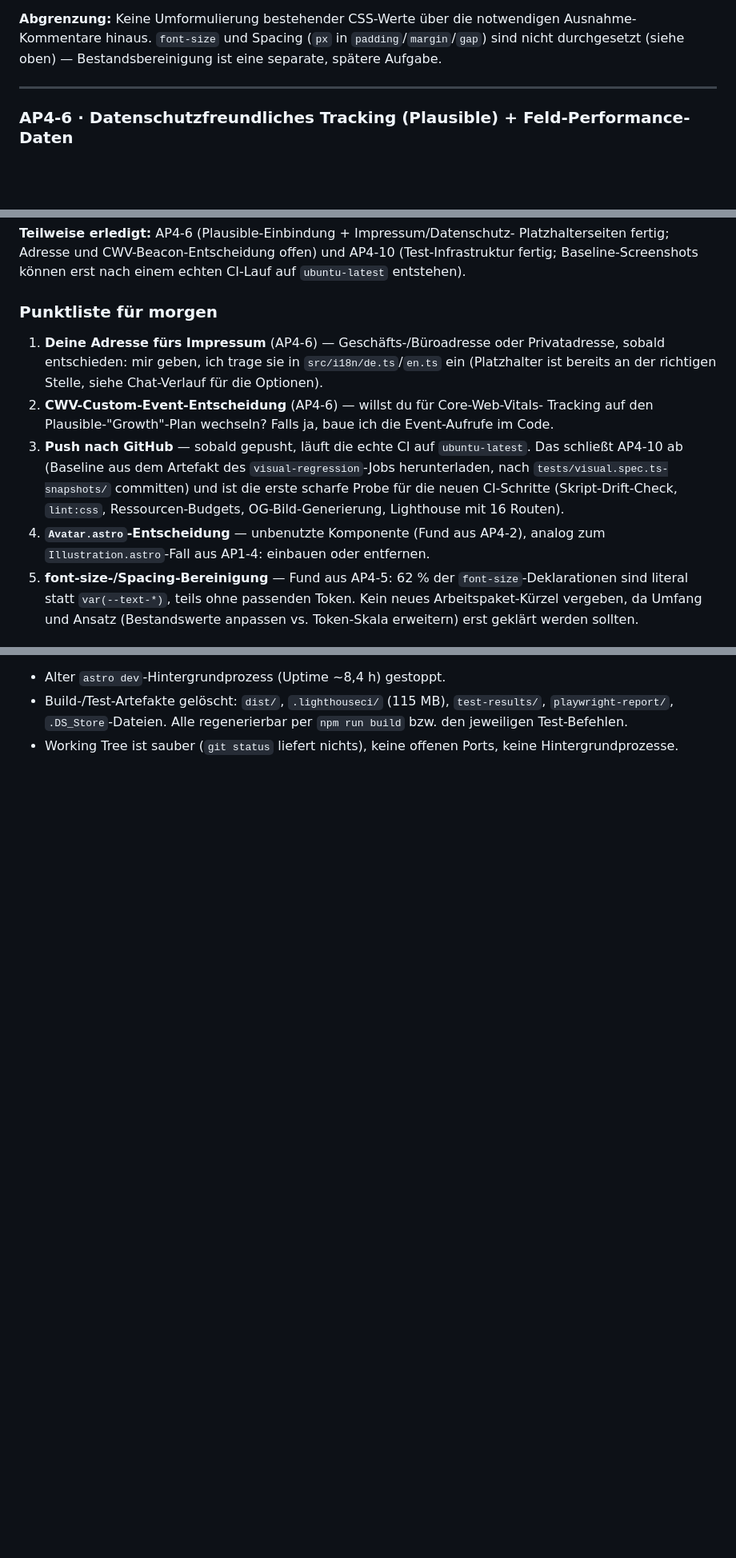
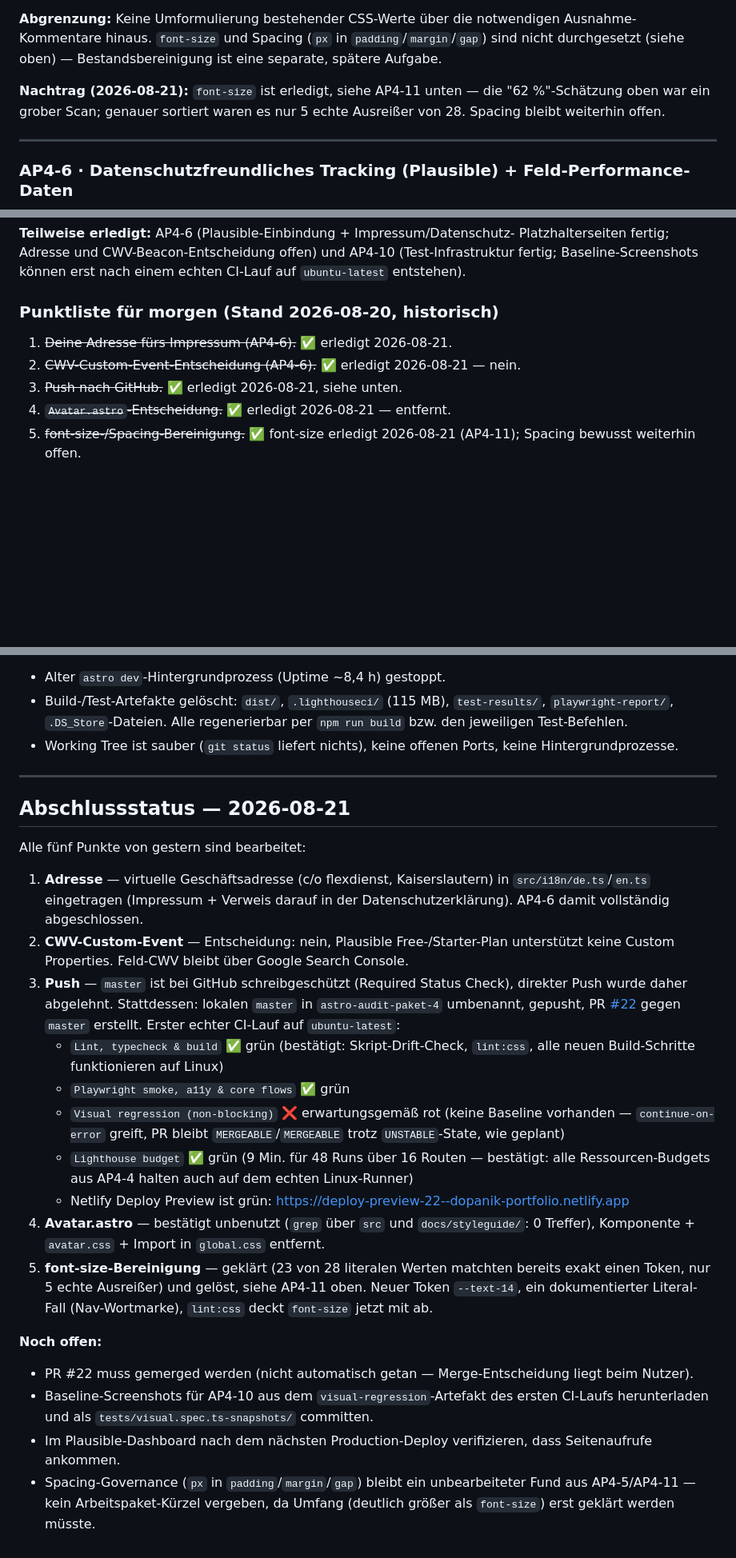
Before and after one commit to DoPaNik/dominik-pabst.com, a Markdown page: docs/arbeitspakete.md, 3 parts joined by grey strips. Shown at 80% size. Drawn GitHub-style; blank space fills up the shorter version.

Commit message:
docs: close out 2026-08-21 session — all 5 punch-list items done
Records the PR (#22) and its first real CI run on ubuntu-latest: all
required checks green (lint/typecheck/build, Playwright, Lighthouse
budget with 48 runs), visual-regression fails as designed (no
baseline yet, non-blocking). Remaining open items: merge the PR,
promote the visual-regression baseline from its CI artifact, verify
Plausible is receiving pageviews, and the still-unscoped spacing
governance follow-up.

```diff
--- a/docs/arbeitspakete.md
+++ b/docs/arbeitspakete.md
@@ -709,6 +709,10 @@ notwendigen Ausnahme-Kommentare hinaus. `font-size` und Spacing (`px` in
 `padding`/`margin`/`gap`) sind nicht durchgesetzt (siehe oben) —
 Bestandsbereinigung ist eine separate, spätere Aufgabe.
 
+**Nachtrag (2026-08-21):** `font-size` ist erledigt, siehe AP4-11 unten —
+die "62 %"-Schätzung oben war ein grober Scan; genauer sortiert waren es
+nur 5 echte Ausreißer von 28. Spacing bleibt weiterhin offen.
+
 ---
 
 ### AP4-6 · Datenschutzfreundliches Tracking (Plausible) + Feld-Performance-Daten
@@ -1024,26 +1069,12 @@ Platzhalterseiten fertig; Adresse und CWV-Beacon-Entscheidung offen) und
 AP4-10 (Test-Infrastruktur fertig; Baseline-Screenshots können erst nach
 einem echten CI-Lauf auf `ubuntu-latest` entstehen).
 
-### Punktliste für morgen
+### Punktliste für morgen (Stand 2026-08-20, historisch)
 
-1. **Deine Adresse fürs Impressum** (AP4-6) — Geschäfts-/Büroadresse oder
-   Privatadresse, sobald entschieden: mir geben, ich trage sie in
-   `src/i18n/de.ts`/`en.ts` ein (Platzhalter ist bereits an der richtigen
-   Stelle, siehe Chat-Verlauf für die Optionen).
-2. **CWV-Custom-Event-Entscheidung** (AP4-6) — willst du für Core-Web-Vitals-
-   Tracking auf den Plausible-"Growth"-Plan wechseln? Falls ja, baue ich die
-   Event-Aufrufe im Code.
-3. **Push nach GitHub** — sobald gepusht, läuft die echte CI auf
-   `ubuntu-latest`. Das schließt AP4-10 ab (Baseline aus dem Artefakt des
-   `visual-regression`-Jobs herunterladen, nach
-   `tests/visual.spec.ts-snapshots/` committen) und ist die erste scharfe
-   Probe für die neuen CI-Schritte (Skript-Drift-Check, `lint:css`,
-   Ressourcen-Budgets, OG-Bild-Generierung, Lighthouse mit 16 Routen).
-4. **`Avatar.astro`-Entscheidung** — unbenutzte Komponente (Fund aus AP4-2),
-   analog zum `Illustration.astro`-Fall aus AP1-4: einbauen oder entfernen.
-5. **font-size-/Spacing-Bereinigung** — Fund aus AP4-5: 62 % der
-   `font-size`-Deklarationen sind literal statt `var(--text-*)`, teils ohne
-   passenden Token. Kein neues Arbeitspaket-Kürzel vergeben, da Umfang und
-   Ansatz (Bestandswerte anpassen vs. Token-Skala erweitern) erst geklärt
-   werden sollten.
+1. ~~Deine Adresse fürs Impressum (AP4-6).~~ ✅ erledigt 2026-08-21.
+2. ~~CWV-Custom-Event-Entscheidung (AP4-6).~~ ✅ erledigt 2026-08-21 — nein.
+3. ~~Push nach GitHub.~~ ✅ erledigt 2026-08-21, siehe unten.
+4. ~~`Avatar.astro`-Entscheidung.~~ ✅ erledigt 2026-08-21 — entfernt.
+5. ~~font-size-/Spacing-Bereinigung.~~ ✅ font-size erledigt 2026-08-21
+   (AP4-11); Spacing bewusst weiterhin offen.
 
@@ -1055,3 +1086,51 @@ einem echten CI-Lauf auf `ubuntu-latest` entstehen).
   regenerierbar per `npm run build` bzw. den jeweiligen Test-Befehlen.
 - Working Tree ist sauber (`git status` liefert nichts), keine offenen
   Ports, keine Hintergrundprozesse.
+
+---
+
+## Abschlussstatus — 2026-08-21
+
+Alle fünf Punkte von gestern sind bearbeitet:
+
+1. **Adresse** — virtuelle Geschäftsadresse (c/o flexdienst, Kaiserslautern)
+   in `src/i18n/de.ts`/`en.ts` eingetragen (Impressum + Verweis darauf in der
+   Datenschutzerklärung). AP4-6 damit vollständig abgeschlossen.
+2. **CWV-Custom-Event** — Entscheidung: nein, Plausible Free-/Starter-Plan
+   unterstützt keine Custom Properties. Feld-CWV bleibt über Google Search
+   Console.
+3. **Push** — `master` ist bei GitHub schreibgeschützt (Required Status
+   Check), direkter Push wurde daher abgelehnt. Stattdessen: lokalen
+   `master` in `astro-audit-paket-4` umbenannt, gepusht, PR
+   [#22](https://github.com/DoPaNik/dominik-pabst.com/pull/22) gegen
+   `master` erstellt. Erster echter CI-Lauf auf `ubuntu-latest`:
+   - `Lint, typecheck & build` ✅ grün (bestätigt: Skript-Drift-Check,
+     `lint:css`, alle neuen Build-Schritte funktionieren auf Linux)
+   - `Playwright smoke, a11y & core flows` ✅ grün
+   - `Visual regression (non-blocking)` ❌ erwartungsgemäß rot (keine
+     Baseline vorhanden — `continue-on-error` greift, PR bleibt
+     `MERGEABLE`/`MERGEABLE` trotz `UNSTABLE`-State, wie geplant)
+   - `Lighthouse budget` ✅ grün (9 Min. für 48 Runs über 16 Routen —
+     bestätigt: alle Ressourcen-Budgets aus AP4-4 halten auch auf dem
+     echten Linux-Runner)
+   - Netlify Deploy Preview ist grün: <https://deploy-preview-22--dopanik-portfolio.netlify.app>
+4. **Avatar.astro** — bestätigt unbenutzt (`grep` über `src` und
+   `docs/styleguide/`: 0 Treffer), Komponente + `avatar.css` + Import in
+   `global.css` entfernt.
+5. **font-size-Bereinigung** — geklärt (23 von 28 literalen Werten matchten
+   bereits exakt einen Token, nur 5 echte Ausreißer) und gelöst, siehe
+   AP4-11 oben. Neuer Token `--text-14`, ein dokumentierter Literal-Fall
+   (Nav-Wortmarke), `lint:css` deckt `font-size` jetzt mit ab.
+
+**Noch offen:**
+
+- PR #22 muss gemerged werden (nicht automatisch getan — Merge-Entscheidung
+  liegt beim Nutzer).
+- Baseline-Screenshots für AP4-10 aus dem `visual-regression`-Artefakt des
+  ersten CI-Laufs herunterladen und als `tests/visual.spec.ts-snapshots/`
+  committen.
+- Im Plausible-Dashboard nach dem nächsten Production-Deploy verifizieren,
+  dass Seitenaufrufe ankommen.
+- Spacing-Governance (`px` in `padding`/`margin`/`gap`) bleibt ein
+  unbearbeiteter Fund aus AP4-5/AP4-11 — kein Arbeitspaket-Kürzel vergeben,
+  da Umfang (deutlich größer als `font-size`) erst geklärt werden müsste.
```
Also changed, not shown: other parts of docs/arbeitspakete.md (+42 -1 lines).
